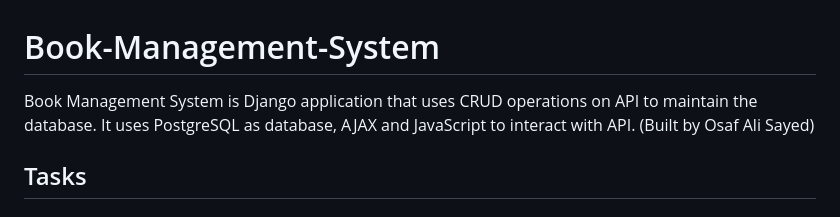
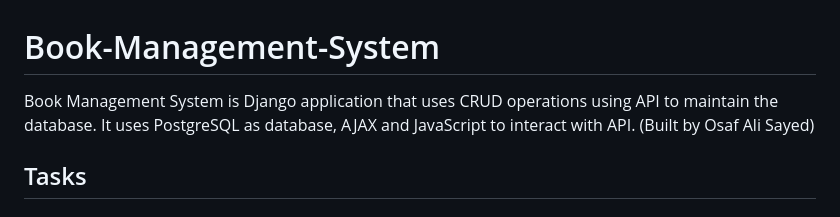
Before and after one commit to OsafAliSayed/Book-Management-System, a Markdown page: README.md, the part around the change. GitHub-like rendering.

```diff
--- a/README.md
+++ b/README.md
@@ -1,5 +1,5 @@
 # Book-Management-System
-Book Management System is Django application that uses CRUD operations on API to maintain the database. It uses PostgreSQL as database, AJAX and JavaScript to interact with API. (Built by Osaf Ali Sayed)
+Book Management System is Django application that uses CRUD operations using API to maintain the database. It uses PostgreSQL as database, AJAX and JavaScript to interact with API. (Built by Osaf Ali Sayed)
 
 ## Tasks
 ### Create a django project with an app of your chosen resource
```
